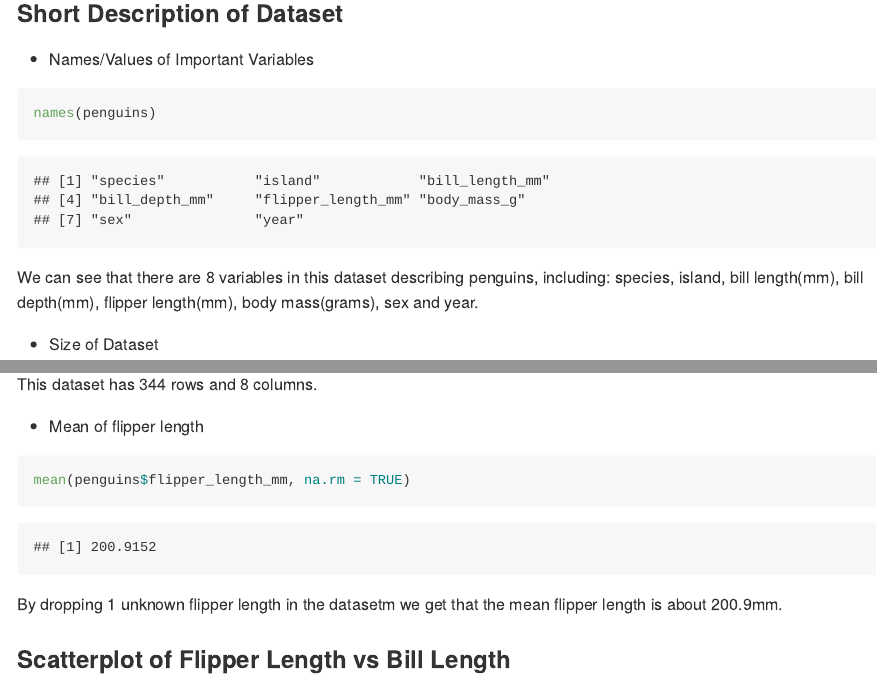
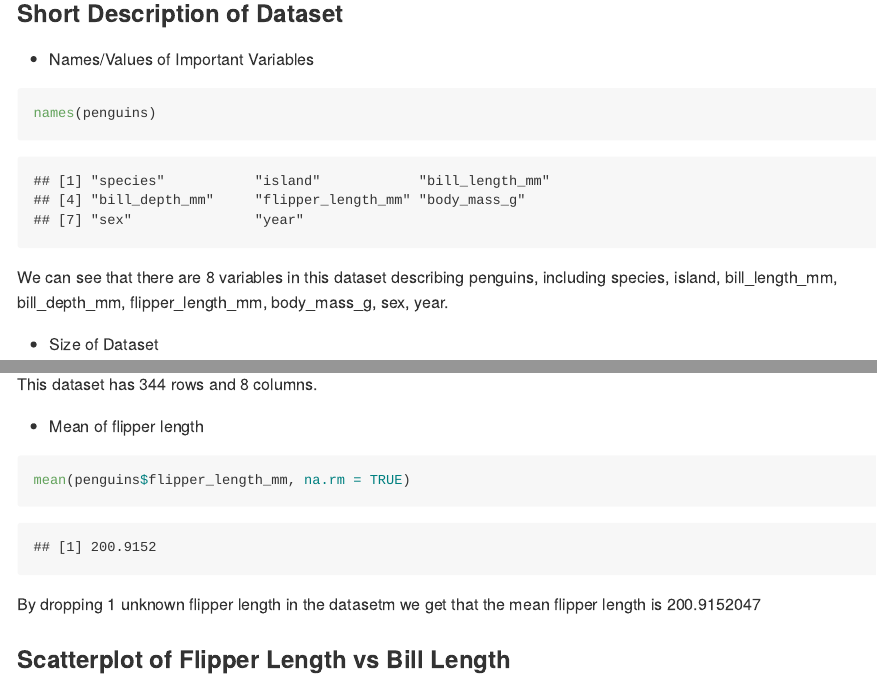
Before and after one commit to fmmeng0726/p8105_hw1_mf3532, an R Markdown document (HW1.Rmd): the page in a window 1100 px wide, from 360 px down, and a second part further down, joined at a grey line. Rendered offline with R 4.5, knitr and Pandoc, with nearby package versions; code that draws random numbers runs with fixed seeds of ours.

Commit message:
add inline r code

````diff
--- a/HW1.Rmd
+++ b/HW1.Rmd
@@ -25,7 +25,7 @@ data("penguins", package = "palmerpenguins")
 names(penguins)
 ```
 
-We can see that there are 8 variables in this dataset describing penguins, including: species, island, bill length(mm), bill depth(mm), flipper length(mm), body mass(grams), sex and year.
+We can see that there are 8 variables in this dataset describing penguins, including `r names(penguins)`.
 
 - Size of Dataset
 
@@ -34,7 +34,7 @@ nrow(penguins)
 ncol(penguins)
 ```
 
-This dataset has 344 rows and 8 columns.
+This dataset has `r nrow(penguins)` rows and `r ncol(penguins)` columns.
 
 - Mean of flipper length
 
@@ -42,7 +42,7 @@ This dataset has 344 rows and 8 columns.
 mean(penguins$flipper_length_mm, na.rm = TRUE)
 ```
 
-By dropping 1 unknown flipper length in the datasetm we get that the mean flipper length is about 200.9mm.
+By dropping 1 unknown flipper length in the datasetm we get that the mean flipper length is `r mean(penguins$flipper_length_mm, na.rm = TRUE)`
 
 ### Scatterplot of Flipper Length vs Bill Length
 
````
Also changed, not shown: HW1.md, scatterplot_penguin.pdf.
